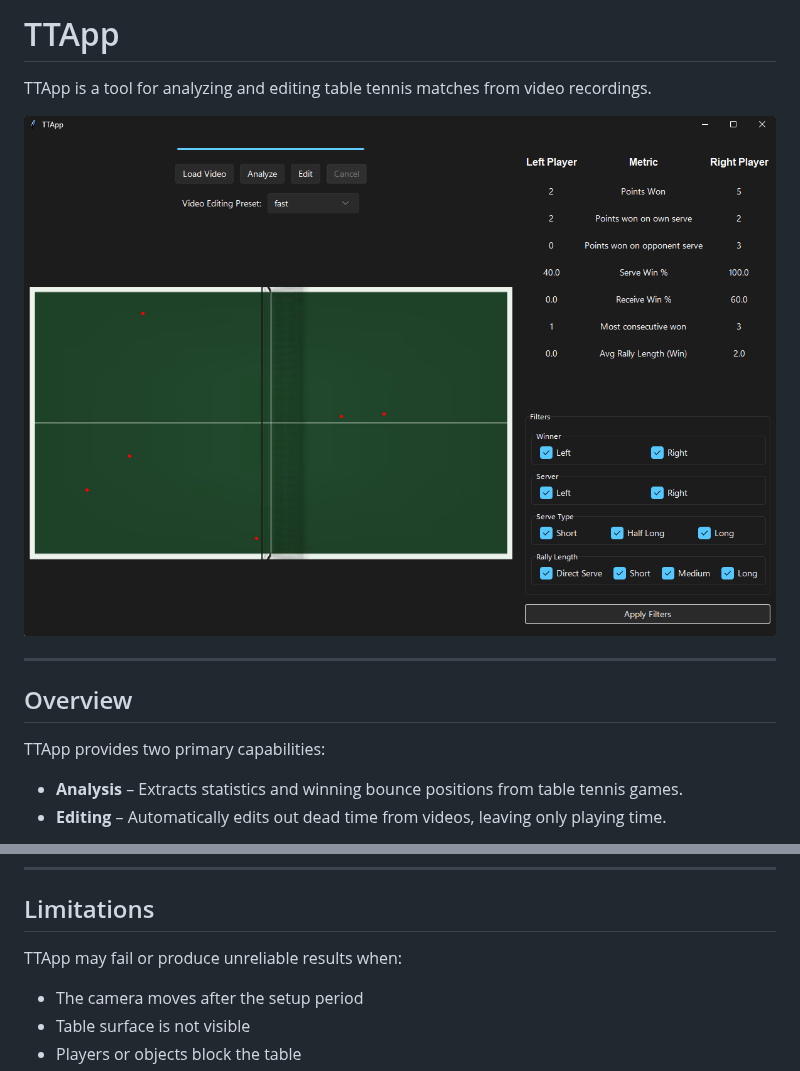
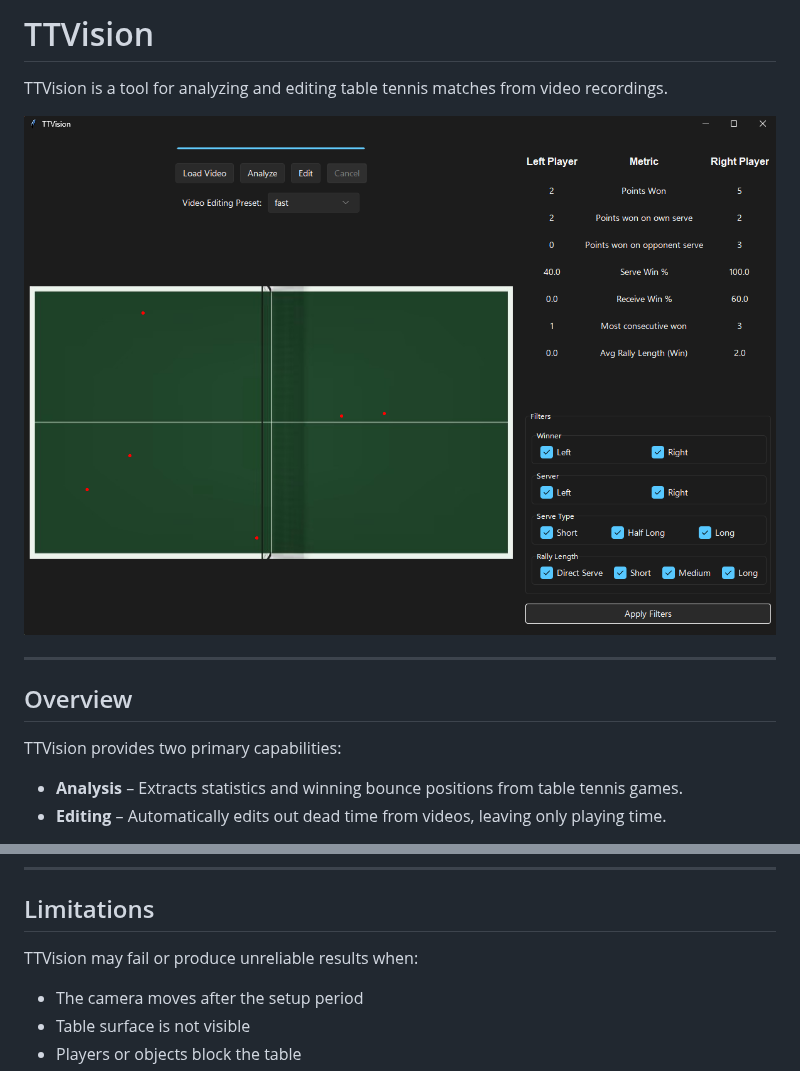
Before and after one commit to azoreofinom/TTVision, a Markdown page: README.md, 2 parts joined by grey strips. Rendered like a GitHub page; pictures changed too: assets/Screenshot.png.

Commit message:
rename, readme, user can now cancel during encoding stage as well

```diff
--- a/README.md
+++ b/README.md
@@ -1,6 +1,6 @@
-# TTApp
+# TTVision
 
-TTApp is a tool for analyzing and editing table tennis matches from video recordings.
+TTVision is a tool for analyzing and editing table tennis matches from video recordings.
 
 ![Screenshot](assets/Screenshot.png)
 
@@ -8,7 +8,7 @@ TTApp is a tool for analyzing and editing table tennis matches from video record
 
 ## Overview
 
-TTApp provides two primary capabilities:
+TTVision provides two primary capabilities:
 
 * **Analysis** – Extracts statistics and winning bounce positions from table tennis games.
 * **Editing** – Automatically edits out dead time from videos, leaving only playing time.
@@ -64,7 +64,7 @@ FFmpeg must be available in your system PATH or accessible by the application, a
 
 ## Limitations
 
-TTApp may fail or produce unreliable results when:
+TTVision may fail or produce unreliable results when:
 * The camera moves after the setup period
 * Table surface is not visible
 * Players or objects block the table
```
Also changed, not shown: 4 other files.
